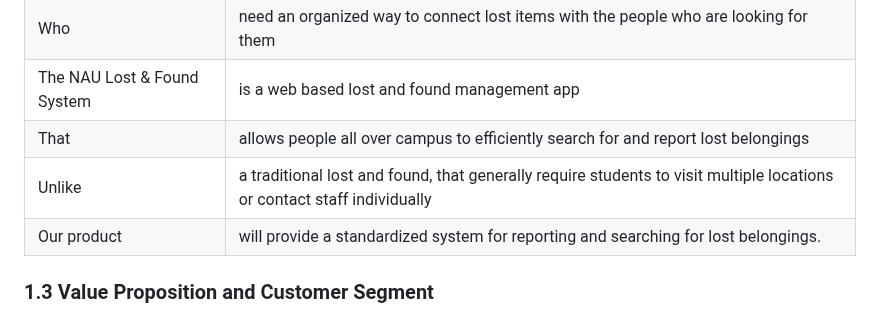
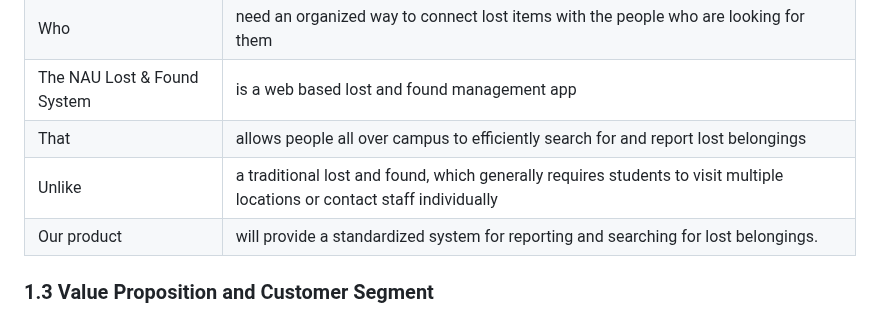
Before and after one commit to bs2863/CS386-Project-LostAndFound, a Markdown page: deliverables/D2.md, the part around the change. GitHub-like rendering.

Commit message:
reworded small part of the position statement

```diff
--- a/deliverables/D2.md
+++ b/deliverables/D2.md
@@ -14,7 +14,7 @@ The problem of an inefficient campus lost and found system affects NAU students
 |Who|need an organized way to connect lost items with the people who are looking for them|
 |The NAU Lost & Found System|is a web based lost and found management app|
 |That|allows people all over campus to efficiently search for and report lost belongings|
-|Unlike|a traditional lost and found, that generally require students to visit multiple locations or contact staff individually|
+|Unlike|a traditional lost and found, which generally requires students to visit multiple locations or contact staff individually|
 |Our product|will provide a standardized system for reporting and searching for lost belongings.|
 
 ### 1.3 Value Proposition and Customer Segment
```
